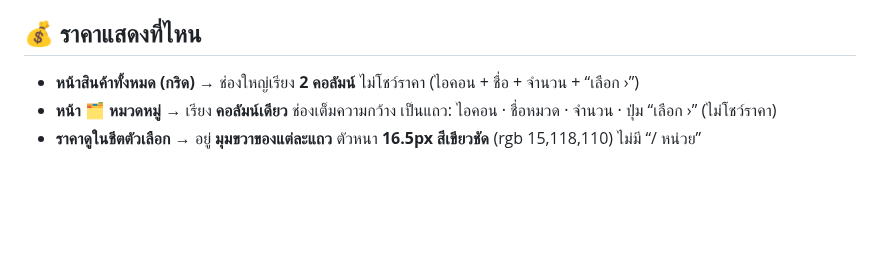
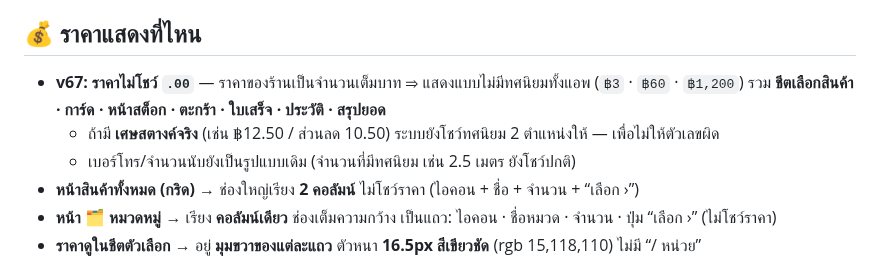
Before and after one commit to pimpichayapk-crypto/pos-app, a Markdown page: คู่มือใช้งาน.md, the part around the change. GitHub-like rendering; blank space fills up the shorter version.

Commit message:
docs: v67 — ราคาไม่โชว์ .00 (อัปเดตคู่มือ)

```diff
--- a/คู่มือใช้งาน.md
+++ b/คู่มือใช้งาน.md
@@ -136,6 +136,9 @@
 - เหมาะกับ: ผ้าตัดตามเมตร · ของที่ตกลงราคากับลูกค้าเป็นราย ๆ · ของที่ราคาเปลี่ยนบ่อย
 
 ## 💰 ราคาแสดงที่ไหน
+- **v67: ราคาไม่โชว์ `.00`** — ราคาของร้านเป็นจำนวนเต็มบาท ⇒ แสดงแบบไม่มีทศนิยมทั้งแอพ (`฿3` · `฿60` · `฿1,200`) รวม **ชีตเลือกสินค้า · การ์ด · หน้าสต็อก · ตะกร้า · ใบเสร็จ · ประวัติ · สรุปยอด**
+  - ถ้ามี **เศษสตางค์จริง** (เช่น ฿12.50 / ส่วนลด 10.50) ระบบยังโชว์ทศนิยม 2 ตำแหน่งให้ — เพื่อไม่ให้ตัวเลขผิด
+  - เบอร์โทร/จำนวนนับยังเป็นรูปแบบเดิม (จำนวนที่มีทศนิยม เช่น 2.5 เมตร ยังโชว์ปกติ)
 - **หน้าสินค้าทั้งหมด (กริด)** → ช่องใหญ่เรียง **2 คอลัมน์** ไม่โชว์ราคา (ไอคอน + ชื่อ + จำนวน + “เลือก ›”)
 - **หน้า 🗂️ หมวดหมู่** → เรียง **คอลัมน์เดียว** ช่องเต็มความกว้าง เป็นแถว: ไอคอน · ชื่อหมวด · จำนวน · ปุ่ม “เลือก ›” (ไม่โชว์ราคา)
 - **ราคาดูในชีตตัวเลือก** → อยู่ **มุมขวาของแต่ละแถว** ตัวหนา **16.5px สีเขียวชัด** (rgb 15,118,110) ไม่มี “/ หน่วย”
```
